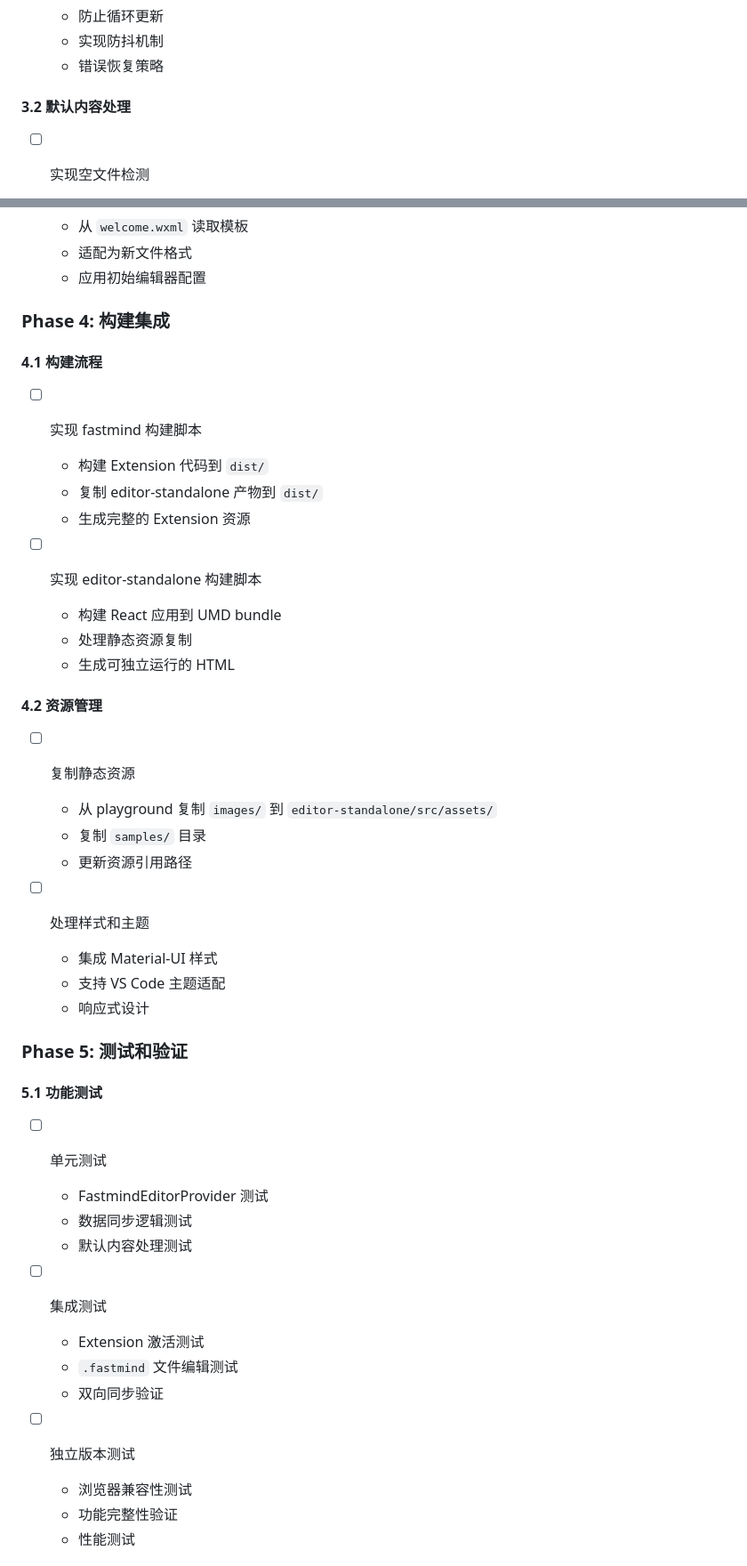
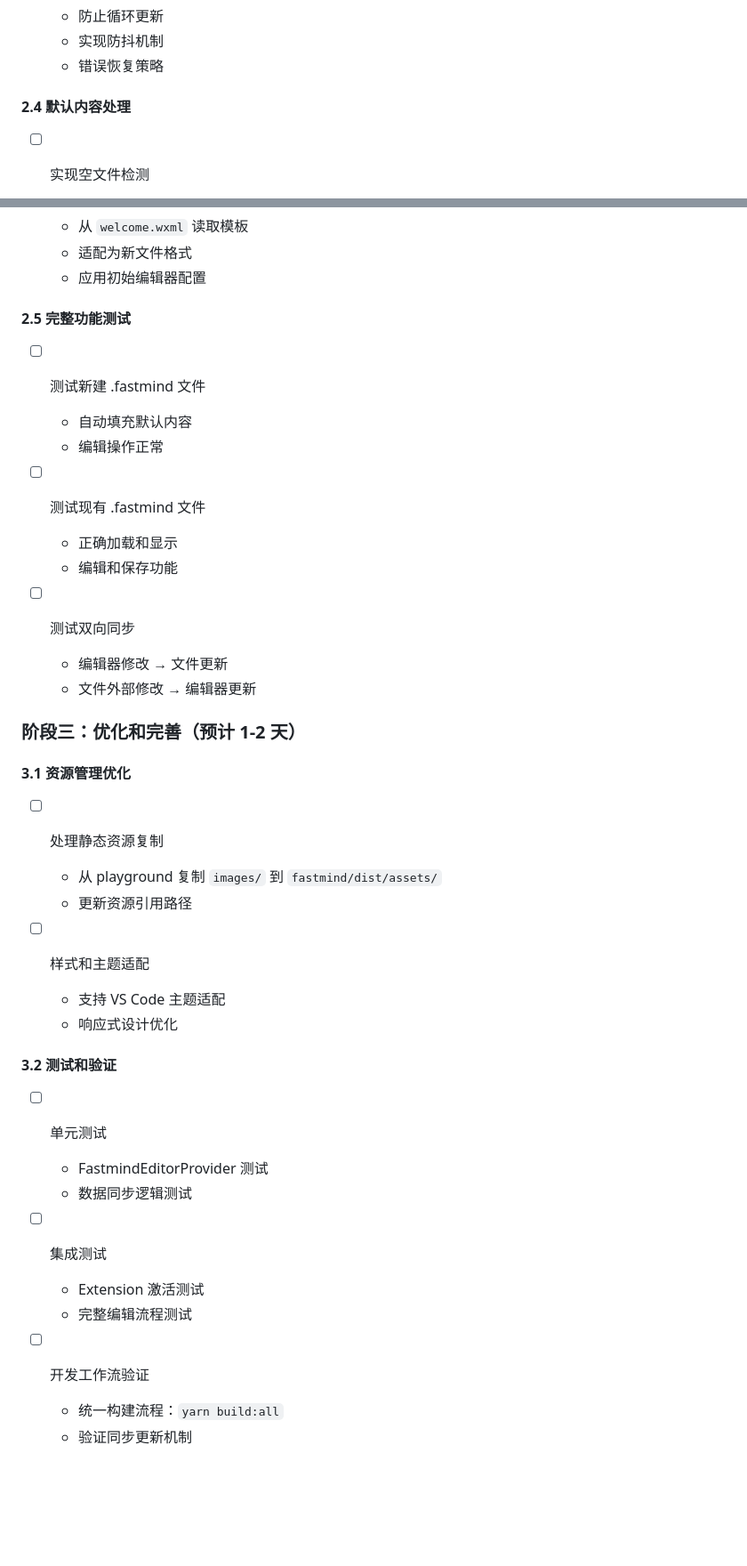
Before and after one commit to bashdeban/fastmind, a Markdown page: packages/fastmind/in-progress.md, 2 parts joined by grey strips. Shown at 89% size. Rendered like a GitHub page; blank space fills up the shorter version.

Commit message:
docs: update fastmind planning

```diff
--- a/packages/fastmind/in-progress.md
+++ b/packages/fastmind/in-progress.md
@@ -103,7 +115,7 @@
   - 实现防抖机制
   - 错误恢复策略
 
-#### 3.2 默认内容处理
+#### 2.4 默认内容处理
 - [ ] 实现空文件检测
   - 在 `resolveCustomTextEditor` 中检查文档内容
   - 调用 `ensureDefaultContent` 方法
@@ -113,45 +125,40 @@
   - 适配为新文件格式
   - 应用初始编辑器配置
 
-### Phase 4: 构建集成
+#### 2.5 完整功能测试
+- [ ] 测试新建 .fastmind 文件
+  - 自动填充默认内容
+  - 编辑操作正常
 
-#### 4.1 构建流程
-- [ ] 实现 fastmind 构建脚本
-  - 构建 Extension 代码到 `dist/`
-  - 复制 editor-standalone 产物到 `dist/`
-  - 生成完整的 Extension 资源
+- [ ] 测试现有 .fastmind 文件
+  - 正确加载和显示
+  - 编辑和保存功能
 
-- [ ] 实现 editor-standalone 构建脚本
-  - 构建 React 应用到 UMD bundle
-  - 处理静态资源复制
-  - 生成可独立运行的 HTML
+- [ ] 测试双向同步
+  - 编辑器修改 → 文件更新
+  - 文件外部修改 → 编辑器更新
 
-#### 4.2 资源管理
-- [ ] 复制静态资源
-  - 从 playground 复制 `images/` 到 `editor-standalone/src/assets/`
-  - 复制 `samples/` 目录
+### 阶段三：优化和完善（预计 1-2 天）
+
+#### 3.1 资源管理优化
+- [ ] 处理静态资源复制
+  - 从 playground 复制 `images/` 到 `fastmind/dist/assets/`
   - 更新资源引用路径
 
-- [ ] 处理样式和主题
-  - 集成 Material-UI 样式
+- [ ] 样式和主题适配
   - 支持 VS Code 主题适配
-  - 响应式设计
+  - 响应式设计优化
 
-### Phase 5: 测试和验证
-
-#### 5.1 功能测试
+#### 3.2 测试和验证
 - [ ] 单元测试
   - FastmindEditorProvider 测试
   - 数据同步逻辑测试
-  - 默认内容处理测试
 
 - [ ] 集成测试
   - Extension 激活测试
-  - `.fastmind` 文件编辑测试
-  - 双向同步验证
+  - 完整编辑流程测试
 
-- [ ] 独立版本测试
-  - 浏览器兼容性测试
-  - 功能完整性验证
-  - 性能测试
+- [ ] 开发工作流验证
+  - 统一构建流程：`yarn build:all`
+  - 验证同步更新机制
 
```
Also changed, not shown: other parts of packages/fastmind/in-progress.md (+61 -55 lines).
